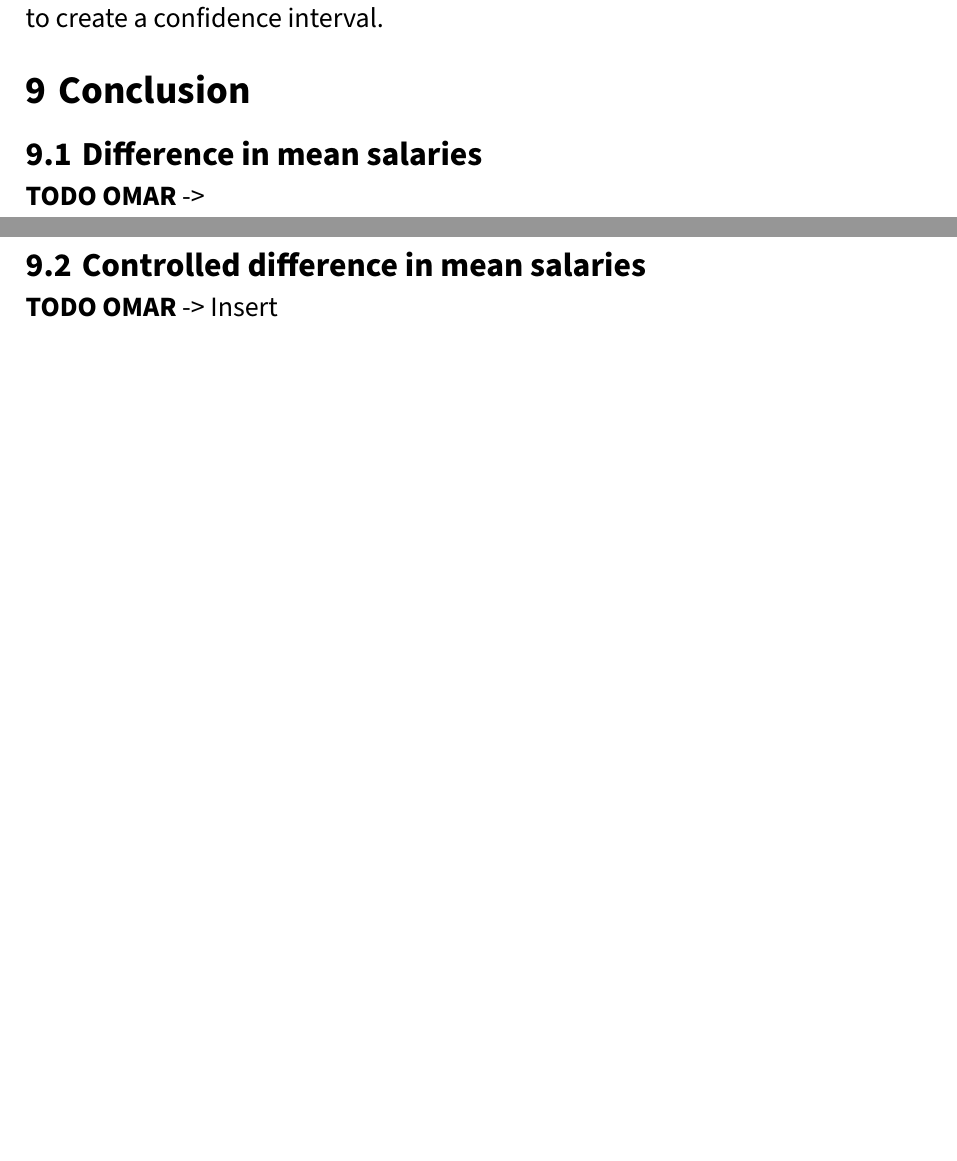
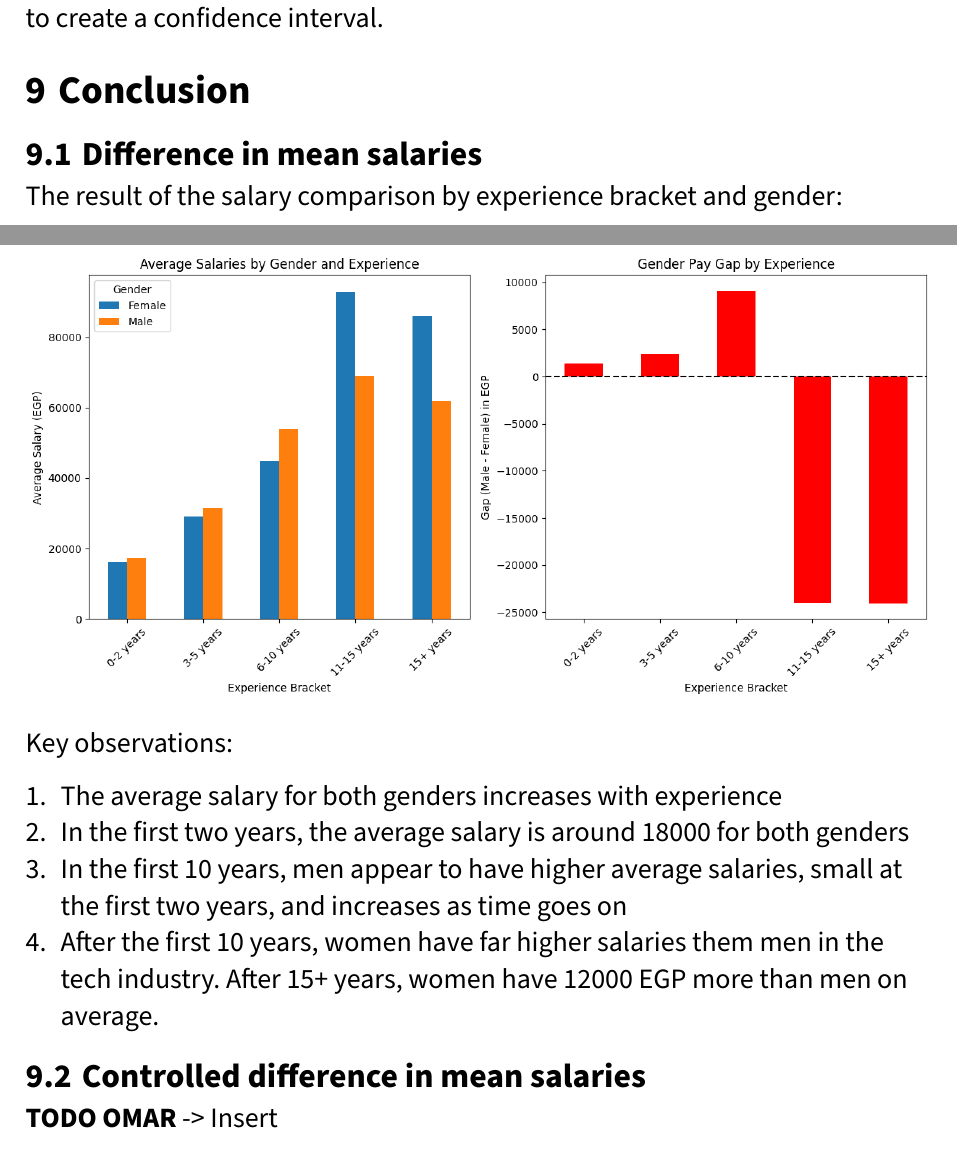
Before and after one commit to moha09-coder/Salary-Gaps-Analysis, a Typst document (report/main.typ): two parts of pages 6 and 7 of 7 before the commit and two parts of pages 7 and 8 of 9 after it, joined at a grey line, cut so that both start at the same text, the shorter picture padded with empty space. The pictures show the PDF file report/main.pdf that the author committed with the source.

Commit message:
feat: Add first hypothesis description and conclusion

```diff
--- a/report/main.typ
+++ b/report/main.typ
@@ -153,8 +156,16 @@ Now, we use the current salary given in the dataset, and use this distribution t
 
 == Difference in mean salaries
 
-*TODO OMAR* ->
 
+The result of the salary comparison by experience bracket and gender:
+#image("salaries_differences_across_years_of_expereinces.png")
+
+Key observations:
+
++ The average salary for both genders increases with experience
++ In the first two years, the average salary is around 18000 for both genders
++ In the first 10 years, men appear to have higher average salaries, small at the first two years, and increases as time goes on
++ After the first 10 years, women have far higher salaries them men in the tech industry. After 15+ years, women have 12000 EGP more than men on average.
 
 == Controlled difference in mean salaries
 
```
Also changed, not shown: report/main.pdf, report/salaries_differences_across_years_of_expereinces.png (added), report/main.typ (7 more changed lines).
